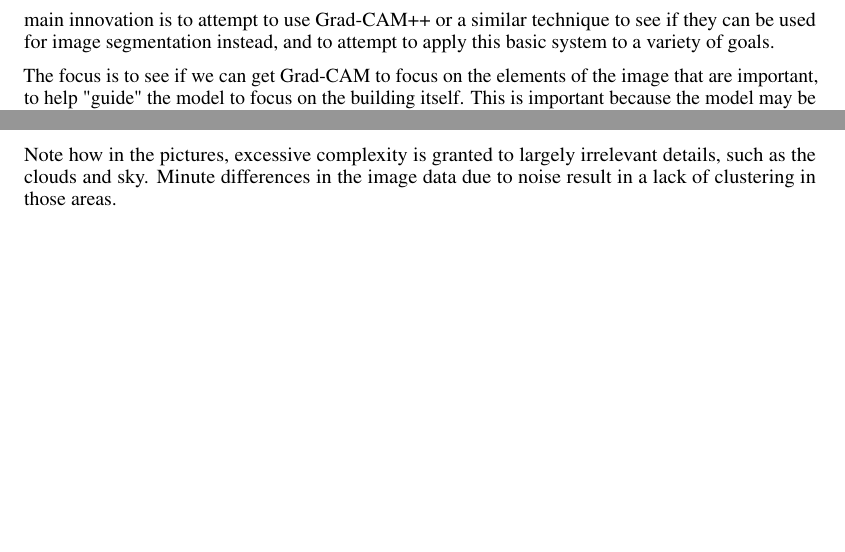
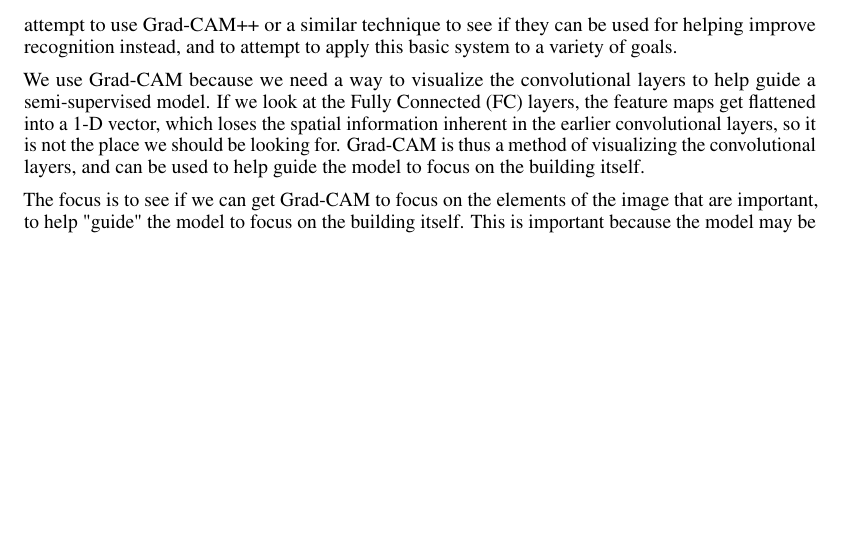
Before and after one commit to jerryli99/CMSC472_Final_Project, a LaTeX paper (report/paper/draft.tex): two parts of pages 3 and 10 of 13 before the commit and part of page 3 of 12 after it, the two joined at a grey line, cut so that both start at the same text, the shorter picture padded with empty space. Compiled offline with pdfLaTeX.

Commit message:
draft final final check

```diff
--- a/report/paper/draft.tex
+++ b/report/paper/draft.tex
@@ -151,7 +151,9 @@ We additionally used GNN methods and HITL methods. \begin{itemize}
 
 \subsection{Motivation for Methods}
 
-From these prior works we have the basic motivation of leveraging traditional CNN image segmentation and recognition techniques for the sake of identifying any buildings in the input images. Our main innovation is to attempt to use Grad-CAM++ or a similar technique to see if they can be used for image segmentation instead, and to attempt to apply this basic system to a variety of goals.
+From these prior works we have the basic motivation of leveraging traditional CNN image recognition techniques for the sake of identifying any buildings in the input images. Our main innovation is to attempt to use Grad-CAM++ or a similar technique to see if they can be used for helping improve recognition instead, and to attempt to apply this basic system to a variety of goals.
+
+We use Grad-CAM because we need a way to visualize the convolutional layers to help guide a semi-supervised model. If we look at the Fully Connected (FC) layers, the feature maps get flattened into a 1-D vector, which loses the spatial information inherent in the earlier convolutional layers, so it is not the place we should be looking for. Grad-CAM is thus a method of visualizing the convolutional layers, and can be used to help guide the model to focus on the building itself.
 
 The focus is to see if we can get Grad-CAM to focus on the elements of the image that are important, to help "guide" the model to focus on the building itself. This is important because the model may be making predictions based on unrelated objects in the image, and this can be used to confirm model confidence.
 
@@ -424,8 +430,6 @@ The GNN model was unable to complete training due to time constraints. However,
     \caption{SLIC transform of Iribe building picture}
     \label{fig:slic2}
 \end{figure}
-
-Note how in the pictures, excessive complexity is granted to largely irrelevant details, such as the clouds and sky. Minute differences in the image data due to noise result in a lack of clustering in those areas.
 
 \section{Extra Figures}
 \label{extra_figures}
```
Also changed, not shown: report/paper/draft.tex (8 more changed lines).
